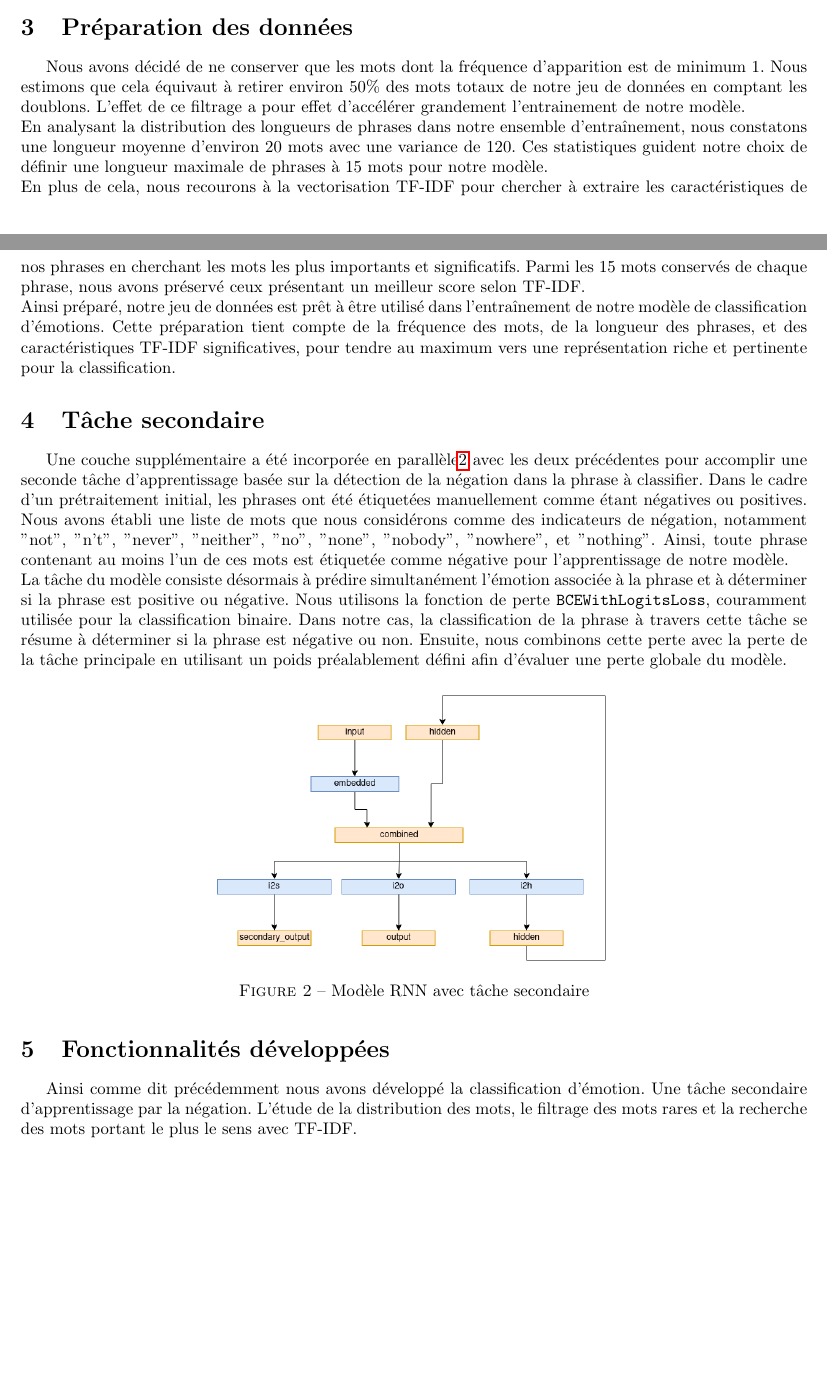
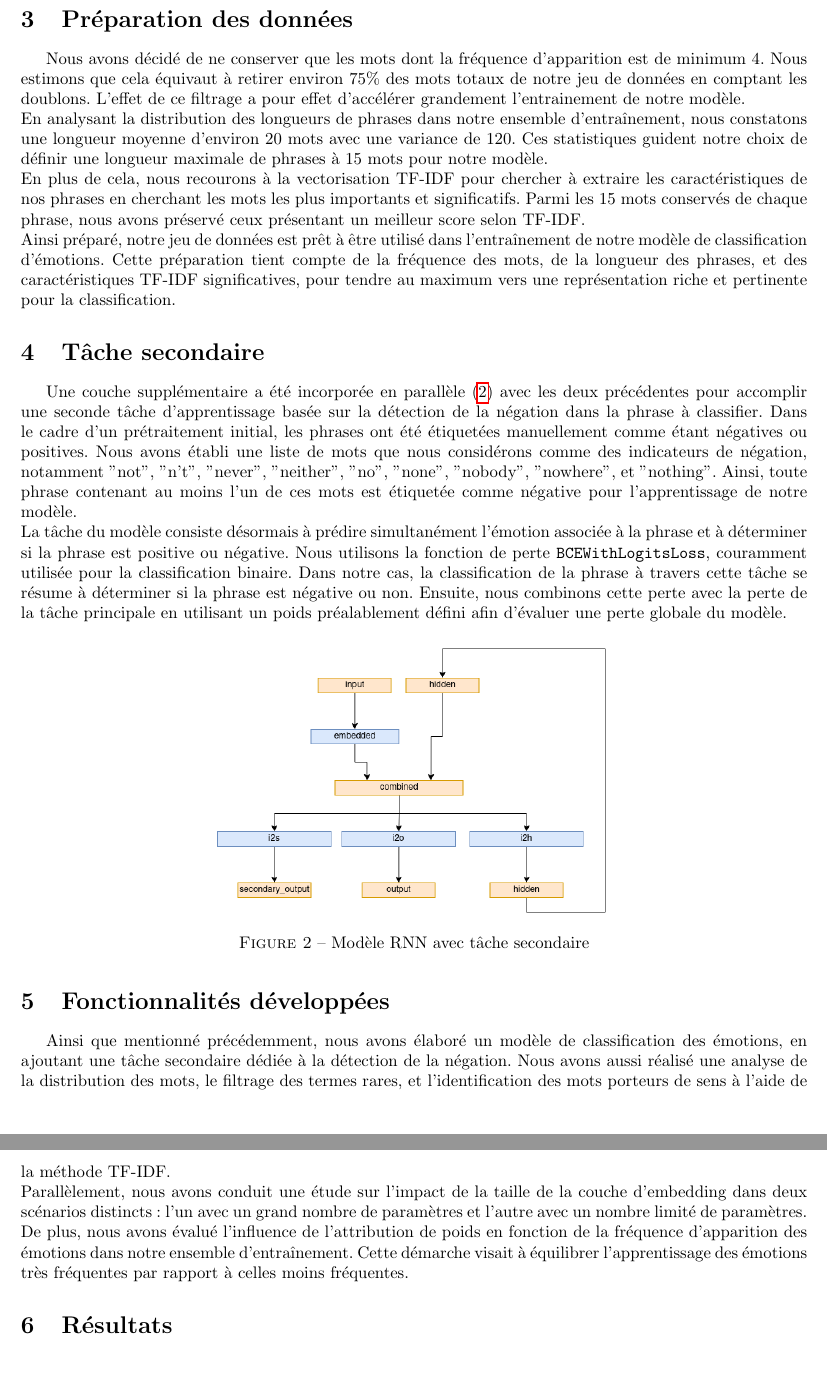
Before and after one commit to ajreckof/biml-nlp, a LaTeX document (rapport/rapport.tex): two parts of pages 2 and 3 of 3 before the commit and two parts of pages 3 and 4 of 4 after it, joined at a grey line, cut so that both start at the same text, the shorter picture padded with empty space. Compiled offline with pdfLaTeX.

Commit message:
Petits ajouts au rapport

```diff
--- a/rapport/rapport.tex
+++ b/rapport/rapport.tex
@@ -53,12 +54,12 @@ Pour optimiser notre modèle, nous avons opté pour l'utilisation de l'optimiseu
 
 \section{Préparation des données}
-Nous avons décidé de ne conserver que les mots dont la fréquence d’apparition est de minimum 1. Nous estimons que cela équivaut à retirer environ 50\% des mots totaux de notre jeu de données en comptant les doublons. L’effet de ce filtrage a pour effet d’accélérer grandement l’entrainement de notre modèle. \\
+Nous avons décidé de ne conserver que les mots dont la fréquence d’apparition est de minimum 4. Nous estimons que cela équivaut à retirer environ 75\% des mots totaux de notre jeu de données en comptant les doublons. L’effet de ce filtrage a pour effet d’accélérer grandement l’entrainement de notre modèle. \\
 En analysant la distribution des longueurs de phrases dans notre ensemble d'entraînement, nous constatons une longueur moyenne d'environ 20 mots avec une variance de 120. Ces statistiques guident notre choix de définir une longueur maximale de phrases à 15 mots pour notre modèle. \\
 En plus de cela, nous recourons à la vectorisation TF-IDF pour chercher à extraire les caractéristiques de nos phrases en cherchant les mots les plus importants et significatifs. Parmi les 15 mots conservés de chaque phrase, nous avons préservé ceux présentant un meilleur score selon TF-IDF. \\
 Ainsi préparé, notre jeu de données est prêt à être utilisé dans l'entraînement de notre modèle de classification d'émotions. Cette préparation tient compte de la fréquence des mots, de la longueur des phrases, et des caractéristiques TF-IDF significatives, pour tendre au maximum vers une représentation riche et pertinente pour la classification.
 
 \section{Tâche secondaire}
-Une couche supplémentaire a été incorporée en parallèle\ref{fig:modele_rnn_with_secondary} avec les deux précédentes pour accomplir une seconde tâche d'apprentissage basée sur la détection de la négation dans la phrase à classifier. Dans le cadre d'un prétraitement initial, les phrases ont été étiquetées manuellement comme étant négatives ou positives. Nous avons établi une liste de mots que nous considérons comme des indicateurs de négation, notamment "not", "n't", "never", "neither", "no", "none", "nobody", "nowhere", et "nothing". Ainsi, toute phrase contenant au moins l'un de ces mots est étiquetée comme négative pour l'apprentissage de notre modèle. \\
+Une couche supplémentaire a été incorporée en parallèle (\ref{fig:modele_rnn_with_secondary}) avec les deux précédentes pour accomplir une seconde tâche d'apprentissage basée sur la détection de la négation dans la phrase à classifier. Dans le cadre d'un prétraitement initial, les phrases ont été étiquetées manuellement comme étant négatives ou positives. Nous avons établi une liste de mots que nous considérons comme des indicateurs de négation, notamment "not", "n't", "never", "neither", "no", "none", "nobody", "nowhere", et "nothing". Ainsi, toute phrase contenant au moins l'un de ces mots est étiquetée comme négative pour l'apprentissage de notre modèle. \\
 La tâche du modèle consiste désormais à prédire simultanément l'émotion associée à la phrase et à déterminer si la phrase est positive ou négative. Nous utilisons la fonction de perte \texttt{BCEWithLogitsLoss}, couramment utilisée pour la classification binaire. Dans notre cas, la classification de la phrase à travers cette tâche se résume à déterminer si la phrase est négative ou non. Ensuite, nous combinons cette perte avec la perte de la tâche principale en utilisant un poids préalablement défini afin d'évaluer une perte globale du modèle.
 
 \begin{figure}[H]
@@ -70,6 +71,10 @@ La tâche du modèle consiste désormais à prédire simultanément l'émotion a
 \end{figure}
 
 \section{Fonctionnalités développées}
-Ainsi comme dit précédemment nous avons développé la classification d’émotion. Une tâche secondaire d’apprentissage par la négation. L’étude de la distribution des mots, le filtrage des mots rares et la recherche des mots portant le plus le sens avec TF-IDF.
+Ainsi que mentionné précédemment, nous avons élaboré un modèle de classification des émotions, en ajoutant une tâche secondaire dédiée à la détection de la négation. Nous avons aussi réalisé une analyse de la distribution des mots, le filtrage des termes rares, et l'identification des mots porteurs de sens à l'aide de la méthode TF-IDF. \\
+Parallèlement, nous avons conduit une étude sur l'impact de la taille de la couche d'embedding dans deux scénarios distincts : l'un avec un grand nombre de paramètres et l'autre avec un nombre limité de paramètres. De plus, nous avons évalué l'influence de l'attribution de poids en fonction de la fréquence d'apparition des émotions dans notre ensemble d'entraînement. Cette démarche visait à équilibrer l'apprentissage des émotions très fréquentes par rapport à celles moins fréquentes.
+
+\section{Résultats}
+
 
 \end{document}
```
Also changed, not shown: rapport/rapport.tex (5 more changed lines).
